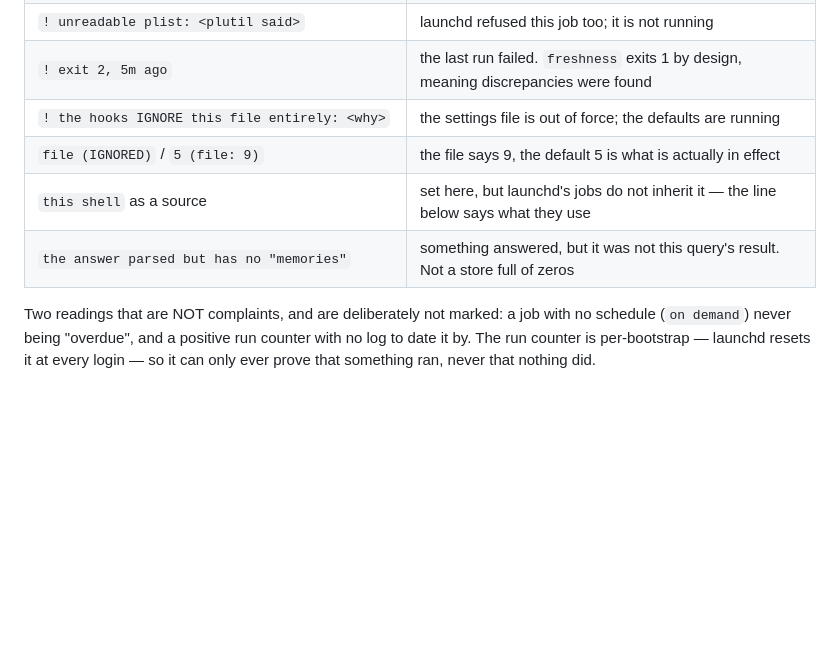
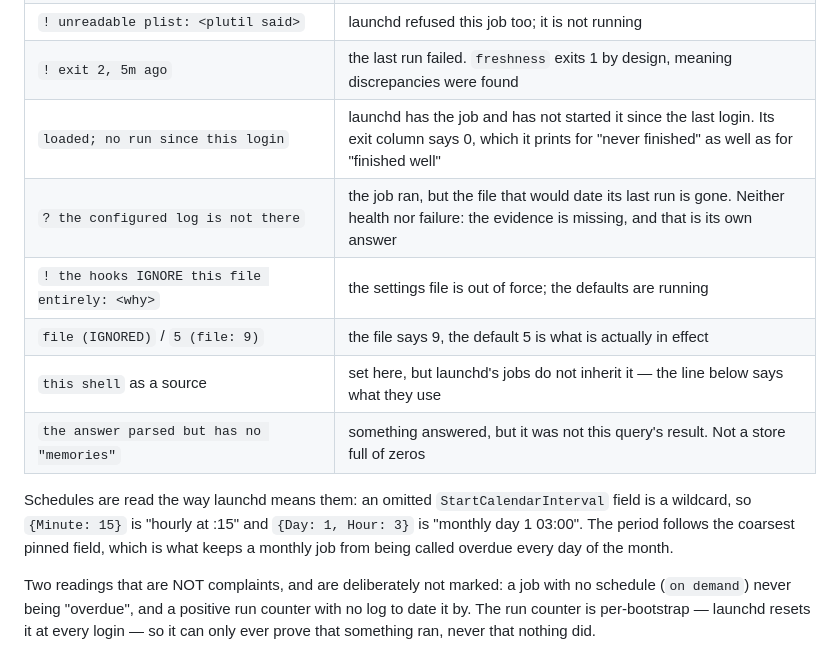
Before and after one commit to Recluse/HyperMnesia, a Markdown page: docs/DIAGNOSTICS.md, the part around the change. GitHub-like rendering; blank space fills up the shorter version.

Commit message:
docs(diagnostics): the two new job states, and how calendar schedules are read

```diff
--- a/docs/DIAGNOSTICS.md
+++ b/docs/DIAGNOSTICS.md
@@ -119,11 +119,18 @@ have. What it says, and what each line means:
 | `! it ran at some point, but the log has not moved for more than a period` | it worked once and stopped |
 | `! unreadable plist: <plutil said>` | launchd refused this job too; it is not running |
 | `! exit 2, 5m ago` | the last run failed. `freshness` exits 1 by design, meaning discrepancies were found |
+| `loaded; no run since this login` | launchd has the job and has not started it since the last login. Its exit column says 0, which it prints for "never finished" as well as for "finished well" |
+| `? the configured log is not there` | the job ran, but the file that would date its last run is gone. Neither health nor failure: the evidence is missing, and that is its own answer |
 | `! the hooks IGNORE this file entirely: <why>` | the settings file is out of force; the defaults are running |
 | `file (IGNORED)` / `5 (file: 9)` | the file says 9, the default 5 is what is actually in effect |
 | `this shell` as a source | set here, but launchd's jobs do not inherit it — the line below says what they use |
 | `the answer parsed but has no "memories"` | something answered, but it was not this query's result. Not a store full of zeros |
 
+Schedules are read the way launchd means them: an omitted `StartCalendarInterval` field is a
+wildcard, so `{Minute: 15}` is "hourly at :15" and `{Day: 1, Hour: 3}` is "monthly day 1 03:00".
+The period follows the coarsest pinned field, which is what keeps a monthly job from being called
+overdue every day of the month.
+
 Two readings that are NOT complaints, and are deliberately not marked: a job with no schedule
 (`on demand`) never being "overdue", and a positive run counter with no log to date it by. The
 run counter is per-bootstrap — launchd resets it at every login — so it can only ever prove that
```
